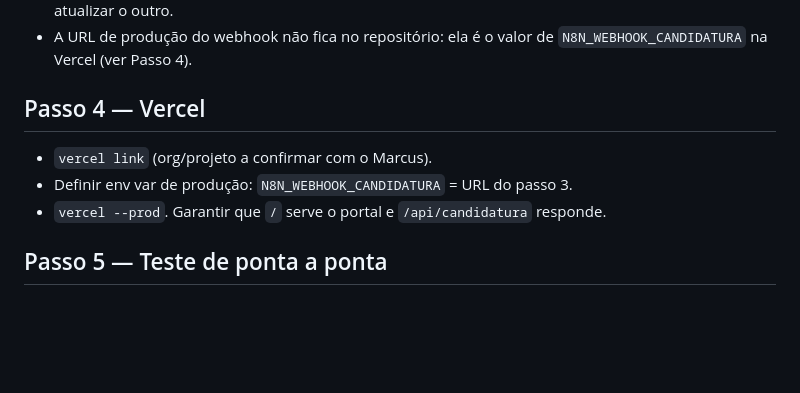
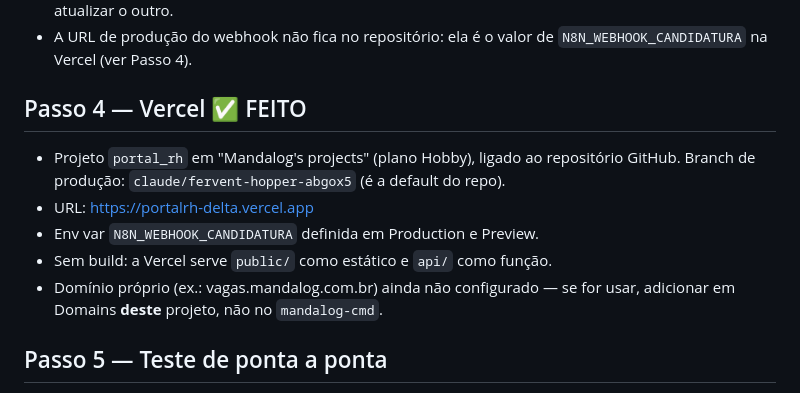
Before and after one commit to mandalogcel-wq/portal_rh, a Markdown page: CLAUDE.md, the part around the change. Drawn GitHub-style; blank space fills up the shorter version.

Commit message:
Registra o deploy na Vercel no runbook
Passo 4 concluido: projeto portal_rh na Vercel, ligado ao repositorio,
com a env var N8N_WEBHOOK_CANDIDATURA definida. Falta so o teste de
ponta a ponta pelo navegador (passo 5).

Co-Authored-By: Claude Opus 5 <noreply@anthropic.com>
Claude-Session: https://claude.ai/code/session_01WxL15yh1RMKvm7g4atPNzi

```diff
--- a/CLAUDE.md
+++ b/CLAUDE.md
@@ -33,10 +33,14 @@ for conta dele (logins/credenciais); o resto execute.
 - A URL de produção do webhook não fica no repositório: ela é o valor de
   `N8N_WEBHOOK_CANDIDATURA` na Vercel (ver Passo 4).
 
-## Passo 4 — Vercel
-- `vercel link` (org/projeto a confirmar com o Marcus).
-- Definir env var de produção: `N8N_WEBHOOK_CANDIDATURA` = URL do passo 3.
-- `vercel --prod`. Garantir que `/` serve o portal e `/api/candidatura` responde.
+## Passo 4 — Vercel ✅ FEITO
+- Projeto `portal_rh` em "Mandalog's projects" (plano Hobby), ligado ao repositório
+  GitHub. Branch de produção: `claude/fervent-hopper-abgox5` (é a default do repo).
+- URL: https://portalrh-delta.vercel.app
+- Env var `N8N_WEBHOOK_CANDIDATURA` definida em Production e Preview.
+- Sem build: a Vercel serve `public/` como estático e `api/` como função.
+- Domínio próprio (ex.: vagas.mandalog.com.br) ainda não configurado — se for usar,
+  adicionar em Domains **deste** projeto, não no `mandalog-cmd`.
 
 ## Passo 5 — Teste de ponta a ponta
 - A gravação já foi testada direto no webhook (payload completo → linha na planilha).
```
